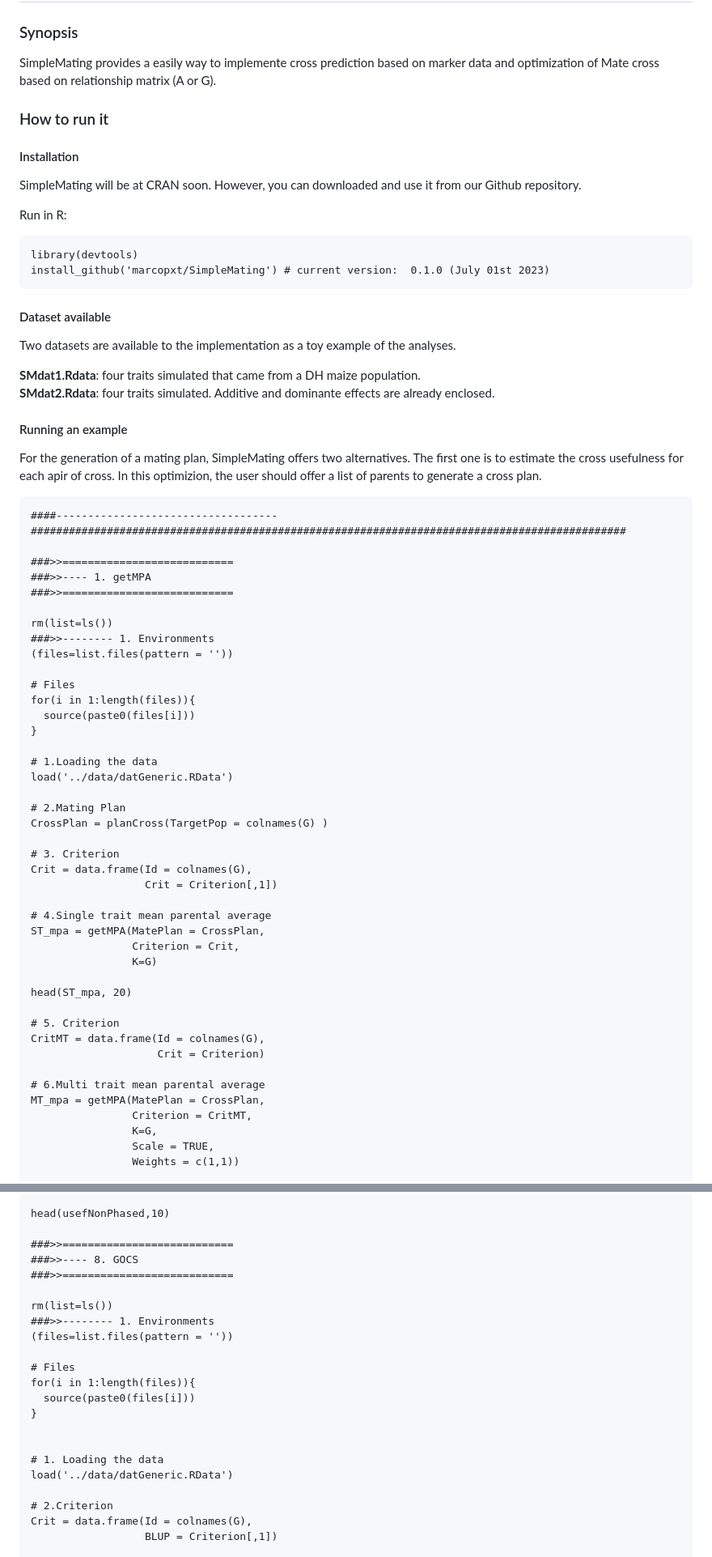
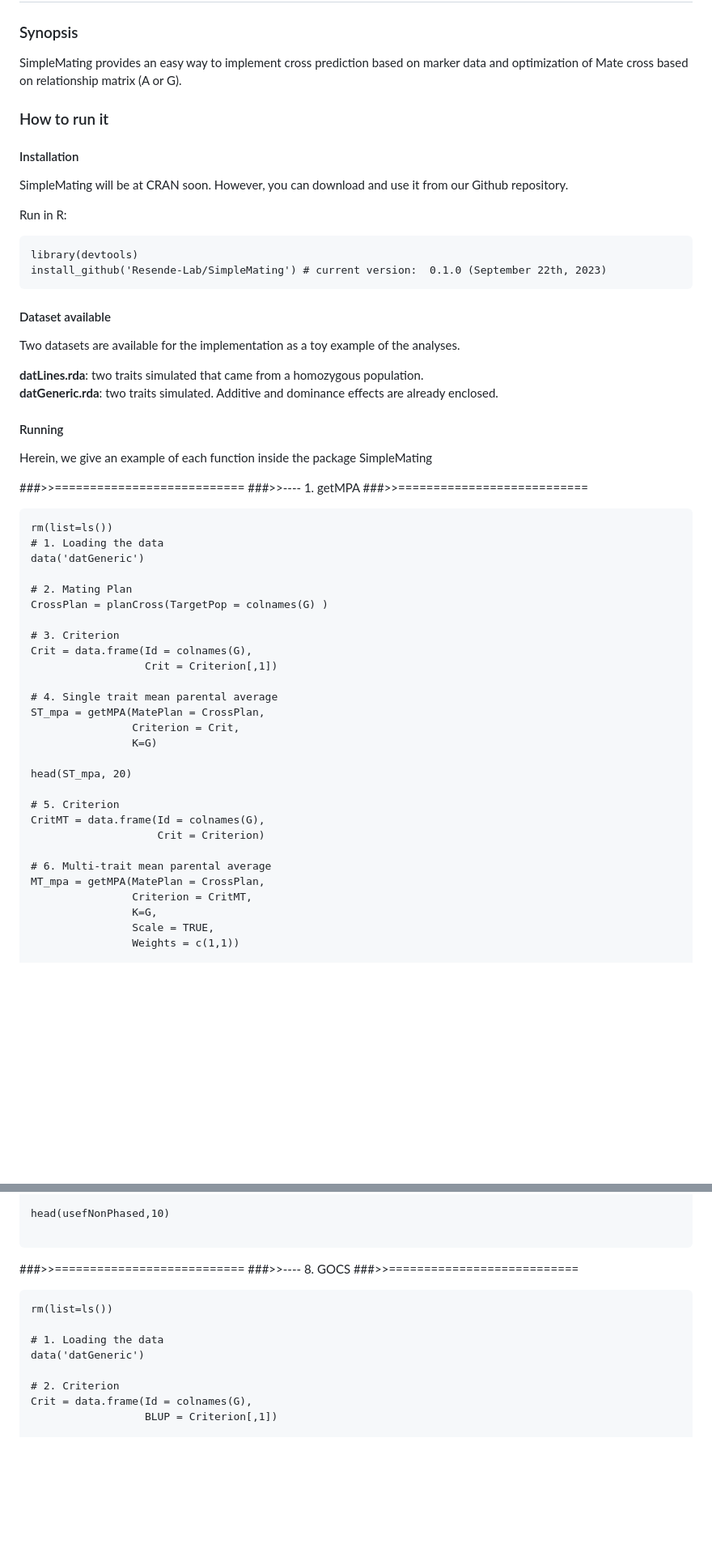
Before and after one commit to Resende-Lab/SimpleMating, a Markdown page: README.md, 2 parts joined by grey strips. Shown: that part at 81% size. GitHub-like rendering; blank space fills up the shorter version.

````diff
--- a/README.md
+++ b/README.md
@@ -3,58 +3,47 @@
 
 ### Synopsis
 
-SimpleMating provides a easily way to implemente cross prediction based on marker data and optimization of Mate cross based on relationship matrix (A or G).
+SimpleMating provides an easy way to implement cross prediction based on marker data and optimization of Mate cross based on relationship matrix (A or G).
 
 ### How to run it
 
 #### Installation
 
-SimpleMating will be at CRAN soon. However, you can downloaded and use it from our Github repository.
+SimpleMating will be at CRAN soon. However, you can download and use it from our Github repository.
 
 Run in R:
 
 ```{r}
 library(devtools)
-install_github('marcopxt/SimpleMating') # current version:  0.1.0 (July 01st 2023)
+install_github('Resende-Lab/SimpleMating') # current version:  0.1.0 (September 22th, 2023)
 ```
 #### Dataset available
 
-Two datasets are available to the implementation as a toy example of the analyses.
+Two datasets are available for the implementation as a toy example of the analyses.
 
-**SMdat1.Rdata**: four traits simulated that came from a DH maize population.
-**SMdat2.Rdata**: four traits simulated. Additive and dominante effects are already enclosed.
+**datLines.rda**: two traits simulated that came from a homozygous population.
+**datGeneric.rda**: two traits simulated. Additive and dominance effects are already enclosed.
 
-#### Running an example
-For the generation of a mating plan, SimpleMating offers two alternatives. The first one is to estimate the cross usefulness for each apir of cross.
-In this optimizion, the user should offer a list of parents to generate a cross plan.
-```{r}
-####-----------------------------------
-##############################################################################################
+#### Running
+Herein, we give an example of each function inside the package SimpleMating
 
 ###>>===========================
 ###>>---- 1. getMPA
 ###>>===========================
 
+```{r}
 rm(list=ls())
-###>>-------- 1. Environments
-(files=list.files(pattern = ''))
+# 1. Loading the data
+data('datGeneric')
 
-# Files
-for(i in 1:length(files)){
-  source(paste0(files[i]))
-}
-
-# 1.Loading the data
-load('../data/datGeneric.RData')
-
-# 2.Mating Plan
+# 2. Mating Plan
 CrossPlan = planCross(TargetPop = colnames(G) )
 
 # 3. Criterion
 Crit = data.frame(Id = colnames(G),
                   Crit = Criterion[,1])
 
-# 4.Single trait mean parental average
+# 4. Single trait mean parental average
 ST_mpa = getMPA(MatePlan = CrossPlan,
                 Criterion = Crit,
                 K=G)
@@ -65,7 +54,7 @@ head(ST_mpa, 20)
 CritMT = data.frame(Id = colnames(G),
                     Crit = Criterion)
 
-# 6.Multi trait mean parental average
+# 6. Multi-trait mean parental average
 MT_mpa = getMPA(MatePlan = CrossPlan,
                 Criterion = CritMT,
                 K=G,
@@ -318,24 +284,19 @@ usefNonPhased = getUsefAD_mt(MatePlan = plan,
 
 head(usefNonPhased,10)
 
+```
+
 ###>>===========================
 ###>>---- 8. GOCS
 ###>>===========================
 
+```{r}
 rm(list=ls())
-###>>-------- 1. Environments
-(files=list.files(pattern = ''))
-
-# Files
-for(i in 1:length(files)){
-  source(paste0(files[i]))
-}
-
 
 # 1. Loading the data
-load('../data/datGeneric.RData')
+data('datGeneric')
 
-# 2.Criterion
+# 2. Criterion
 Crit = data.frame(Id = colnames(G),
                   BLUP = Criterion[,1])
 
````
Also changed, not shown: other parts of README.md (+92 -147 lines).
